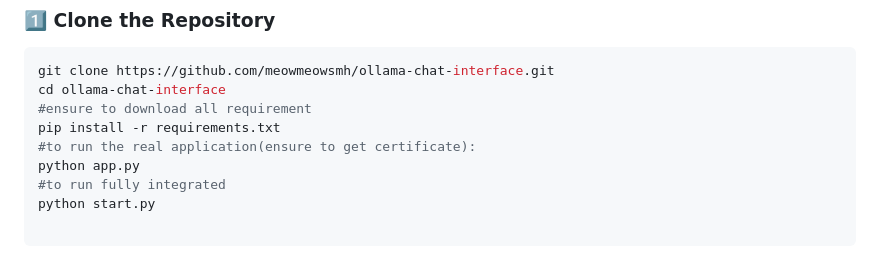
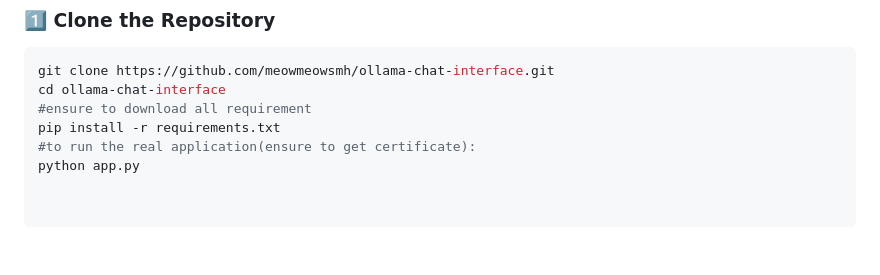
Before and after one commit to meowmeowsmh/TrioForge, a Markdown page: README.md, the part around the change. Drawn GitHub-style; blank space fills up the shorter version.

Commit message:
Last update before I stop building

```diff
--- a/README.md
+++ b/README.md
@@ -73,5 +73,3 @@ cd ollama-chat-interface
 pip install -r requirements.txt
 #to run the real application(ensure to get certificate):
 python app.py
-#to run fully integrated
-python start.py
```
